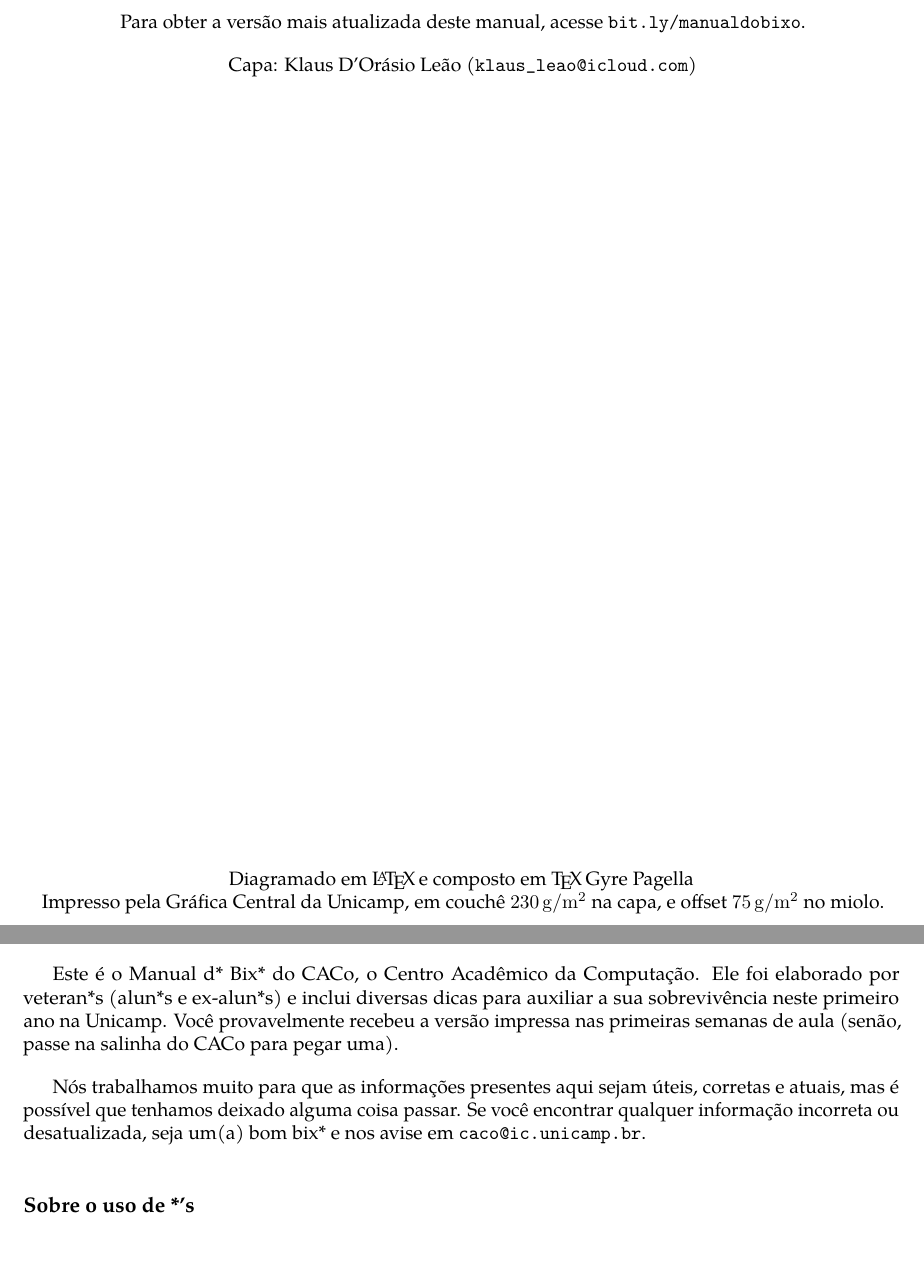
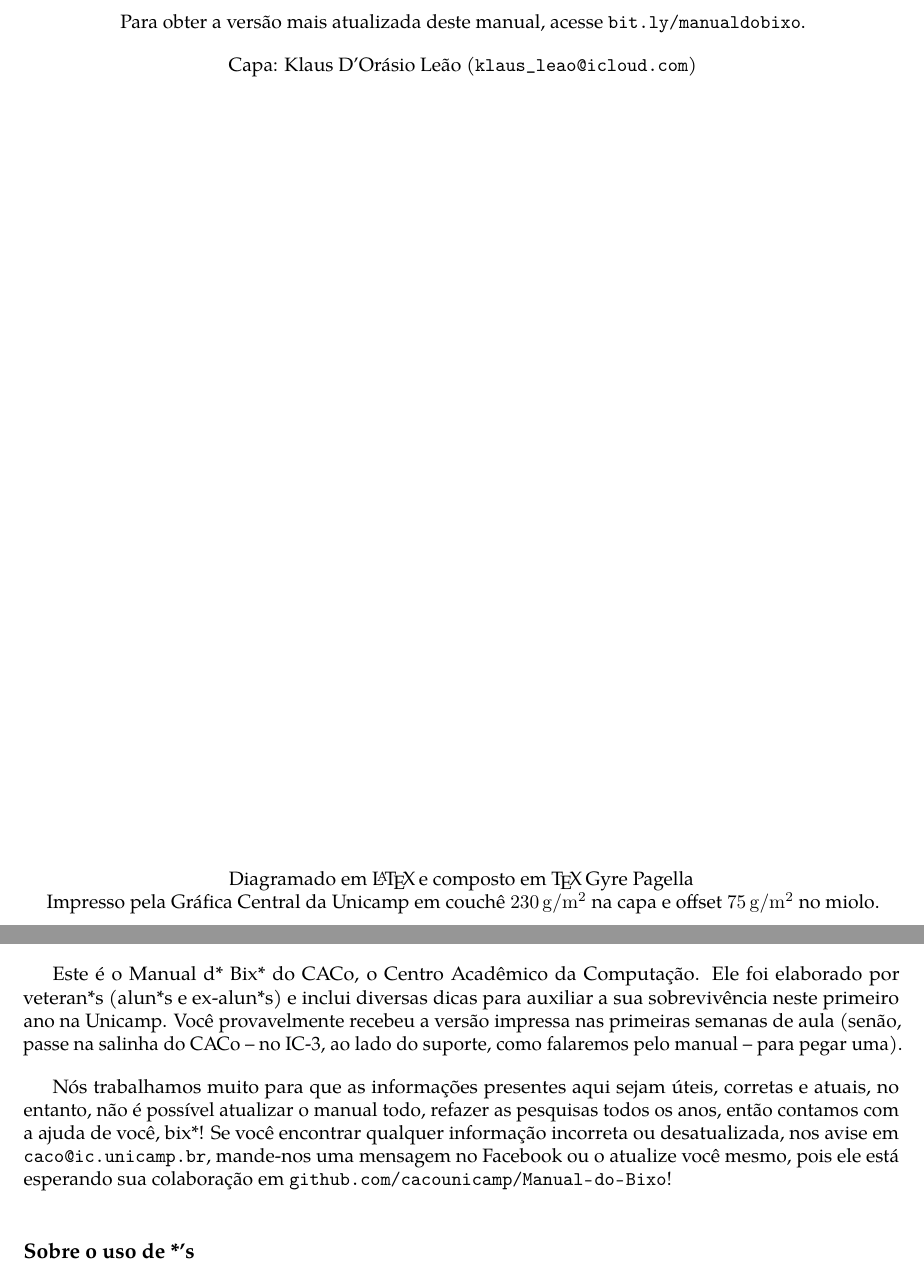
Before and after one commit to cacounicamp/Manual-do-Bixo, a LaTeX book (manual_do_bixo.tex): two parts of pages 4 and 9 of 70, joined at a grey line, cut so that both start at the same text. Compiled offline with pdfLaTeX.

Commit message:
Atualizando o prefácio (mais amigável) e coluna de 80 caracteres

```diff
--- a/manual_do_bixo.tex
+++ b/manual_do_bixo.tex
@@ -156,8 +158,8 @@ Capa: Klaus D'Orásio Leão (\email{klaus_leao@icloud.com})
 
 Diagramado em \LaTeX\,e composto em \TeX\,Gyre Pagella
 
-Impresso pela Gráfica Central da Unicamp, em couchê \SI{230}{g/m^2} na capa, e offset
-\SI{75}{g/m^2} no miolo.
+Impresso pela Gráfica Central da Unicamp em couchê \SI{230}{g/m^2} na capa e
+offset \SI{75}{g/m^2} no miolo.
 
 \end{center}
 \cleardoublepage
@@ -172,18 +174,22 @@ Bem-vind*!
 Este é o Manual d* Bix* do CACo, o Centro Acadêmico da Computação. Ele foi
 elaborado por veteran*s (alun*s e ex-alun*s) e inclui diversas dicas para
 auxiliar a sua sobrevivência neste primeiro ano na Unicamp. Você provavelmente
-recebeu a versão impressa nas primeiras semanas de aula (senão, passe na salinha
-do CACo para pegar uma).
+recebeu a versão impressa nas primeiras semanas de aula (senão, passe na
+salinha do CACo -- no IC-3, ao lado do suporte, como falaremos pelo manual --
+para pegar uma).
 
 Nós trabalhamos muito para que as informações presentes aqui sejam úteis,
-corretas e atuais, mas é possível que tenhamos deixado alguma coisa passar. Se
-você encontrar qualquer informação incorreta ou desatualizada, seja um(a) bom
-bix* e nos avise em \email{caco@ic.unicamp.br}.
+corretas e atuais, no entanto, não é possível atualizar o manual todo, refazer
+as pesquisas todos os anos, então contamos com a ajuda de você, bix*! Se você
+encontrar qualquer informação incorreta ou desatualizada, nos avise em
+\email{caco@ic.unicamp.br}, mande-nos uma mensagem no Facebook ou o atualize
+você mesmo, pois ele está esperando sua colaboração em
+\url{github.com/cacounicamp/Manual-do-Bixo}!
 
 \subsection{Sobre o uso de *'s}
-Com certeza vocês já devem ter notado que o escrito na capa do nosso manual é um
-pouco incomum, não é?  Acham que foi erro de digitação? Falta de atenção nossa?
-Muito pelo contrário!
+Com certeza vocês já devem ter notado que o escrito na capa do nosso manual é
+um pouco incomum, não é?  Acham que foi erro de digitação? Falta de atenção
+nossa? Muito pelo contrário!
 
 Com certeza vocês, ex-vestibuland*s (aleluia!) e human*s do século XXI, estão
 antenad*s nas lutas sociais que estão acontecendo a sua volta e uma delas é a
```
Also changed, not shown: manual_do_bixo.tex (10 more changed lines).
